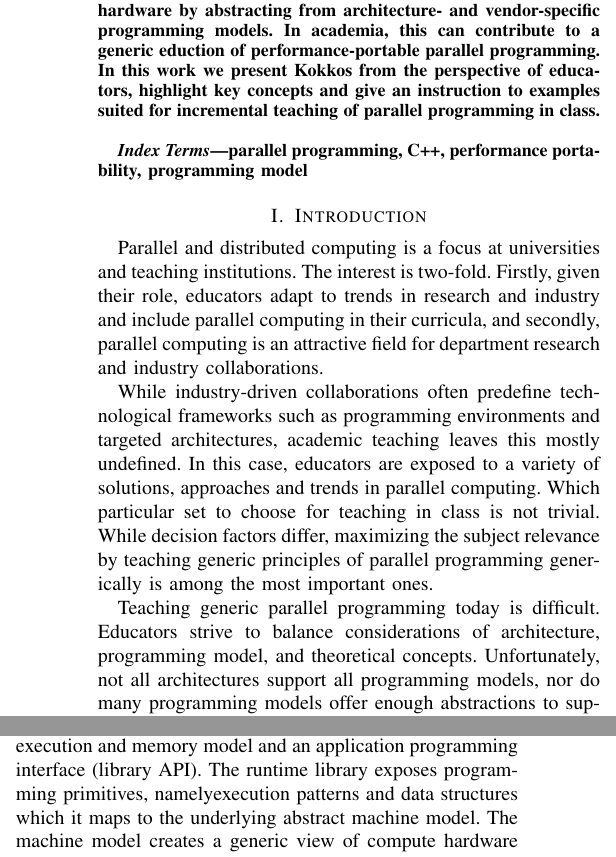
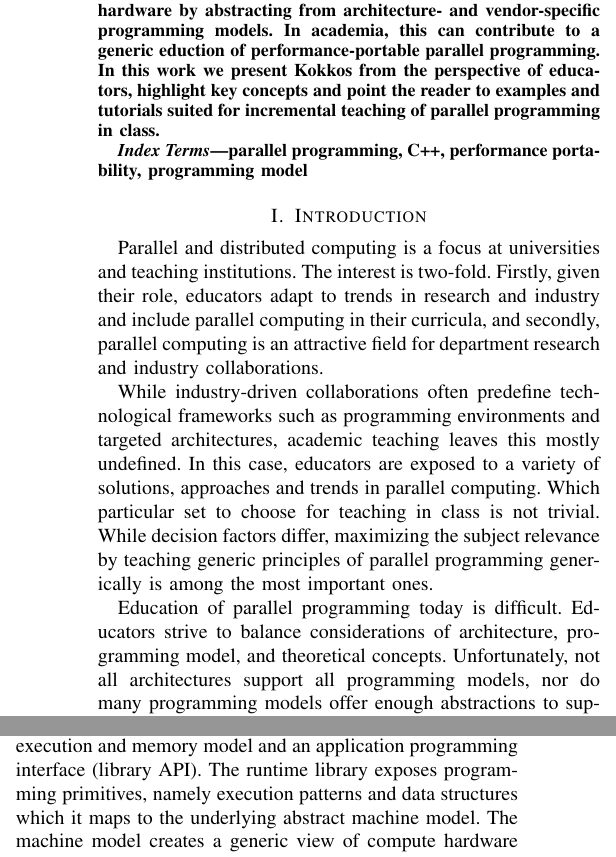
Before and after one commit to kokkos/ProgrammingGuide, a LaTeX paper (main.tex, which reads src/0.Abstract.tex, src/1.Introduction.tex): two parts of the columns of page 1 of 7, joined at a grey line, cut so that both start at the same text. Compiled offline with pdfLaTeX; a missing font is replaced by an installed copy or a similar font; a LaTeX package or settings file that is missing is left out.

Commit message:
Minor changes. Added pdf output.

```diff
--- a/src/0.Abstract.tex
+++ b/src/0.Abstract.tex
@@ -1,6 +1,5 @@
 \begin{abstract}\label{chap:abstract}
-Kokkos is a generic, performance-portable parallel programming model for host- and accelerator architectures in C++. It consists of a pure C++ interface, a specification and a programming library. The programming library exposes patterns and types and maps them to an underlying abstract machine model.
-This machine model offers a generic view of parallel hardware by abstracting from architecture- and vendor-specific programming models. In academia, this can contribute to a generic eduction of performance-portable parallel programming. In this work we present Kokkos from the perspective of educators, highlight key concepts and give an instruction to examples suited for incremental teaching of parallel programming in class.
+Kokkos is a generic, performance-portable parallel programming model for host- and accelerator architectures in C++. It consists of a pure C++ interface, a specification and a programming library. The programming library exposes patterns and types and maps them to an underlying abstract machine model. This machine model offers a generic view of parallel hardware by abstracting from architecture- and vendor-specific programming models. In academia, this can contribute to a generic eduction of performance-portable parallel programming. In this work we present Kokkos from the perspective of educators, highlight key concepts and point the reader to examples and tutorials suited for incremental teaching of parallel programming in class.
 \end{abstract}
 
 %is aligned with C++ standardization efforts and trends towards parallel programming support in base languages.
--- a/src/1.Introduction.tex
+++ b/src/1.Introduction.tex
@@ -5,11 +5,11 @@
 
 While industry-driven collaborations often predefine technological frameworks such as programming environments and targeted architectures, academic teaching leaves this mostly undefined. In this case, educators are exposed to a variety of solutions, approaches and trends in parallel computing. Which particular set to choose for teaching in class is not trivial. While decision factors differ, maximizing the subject relevance by teaching generic principles of parallel programming generically is among the most important ones.
 
-Teaching generic parallel programming today is difficult. Educators strive to balance considerations of architecture, programming model, and theoretical concepts. Unfortunately, not all architectures support all programming models, nor do many programming models offer enough abstractions to support modern hardware architectures sufficiently. Many vendor programming models compound this, requiring students to have access to specific hardware, and limiting the concepts of parallelism to those supported by that hardware.
+Education of parallel programming today is difficult. Educators strive to balance considerations of architecture, programming model, and theoretical concepts. Unfortunately, not all architectures support all programming models, nor do many programming models offer enough abstractions to support modern hardware architectures sufficiently. Many vendor programming models compound this, requiring students to have access to specific hardware, and limiting the concepts of parallelism to those supported by that hardware.
 
 Consequently, generic parallel programming models are needed that target mainstream programming languages and allow a vendor- and architecture independent, performance-portable expression of concurrency. In this way, a parallel program written in a popular language becomes capable of running efficiently on parallel computer architectures that conform to a common parallel machine specification. We would like to compare this to the support of Von Neumann architectures in programming languages today.
 
-Kokkos\footnote{from Greek for grain or seed}~\cite{KOKKOS}, is a performance-portable, parallel programming model for C++ developed collaboratively by a number of national laboratories as part of the US Department of Energy Exascale Project\cite{ECP}. It consists of a programming model specification and a library. The specification defines execution and memory model and an application programming interface (library API). The runtime library exposes programming primitives, namelyexecution patterns and data structures which it maps to the underlying abstract machine model. The machine model creates a generic view of compute hardware and memories. The Kokkos library maps implements execution primitives on top of vendor-specific programming models, libraries, and memory layouts. Kokkos has been successfully used in many large-scale projects at SNL, University of Utah, Oak-Ridge National Laboratories, Los Alamos National Laboratories and others~\cite{KOKKOSPROJS}. We list its key properties as follows.
+Kokkos\footnote{from Greek for grain or seed}~\cite{KOKKOS}, is a performance-portable, parallel programming model for C++ developed collaboratively by a number of national laboratories as part of the US Department of Energy Exascale Project\cite{ECP}. It consists of a programming model specification and a library. The specification defines execution and memory model and an application programming interface (library API). The runtime library exposes programming primitives, namely execution patterns and data structures which it maps to the underlying abstract machine model. The machine model creates a generic view of compute hardware and memories. The Kokkos library maps implements execution primitives on top of vendor-specific programming models, libraries, and memory layouts. Kokkos has been successfully used in many large-scale projects at SNL, University of Utah, Oak-Ridge National Laboratories, Los Alamos National Laboratories and others~\cite{KOKKOSPROJS}. We list its key properties as follows.
 
 \begin{itemize}
 \item Parallel programming model for C++
```
Also changed, not shown: main.pdf (added).
